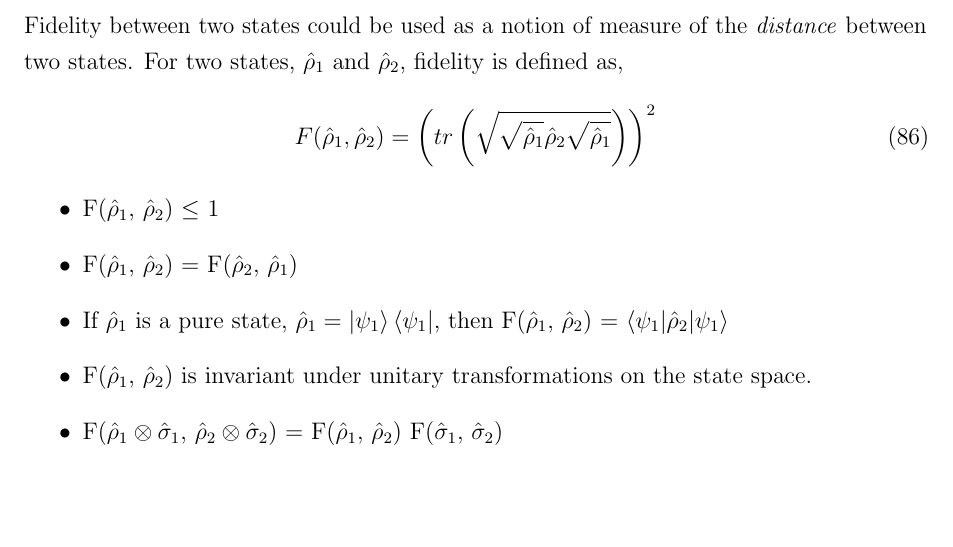
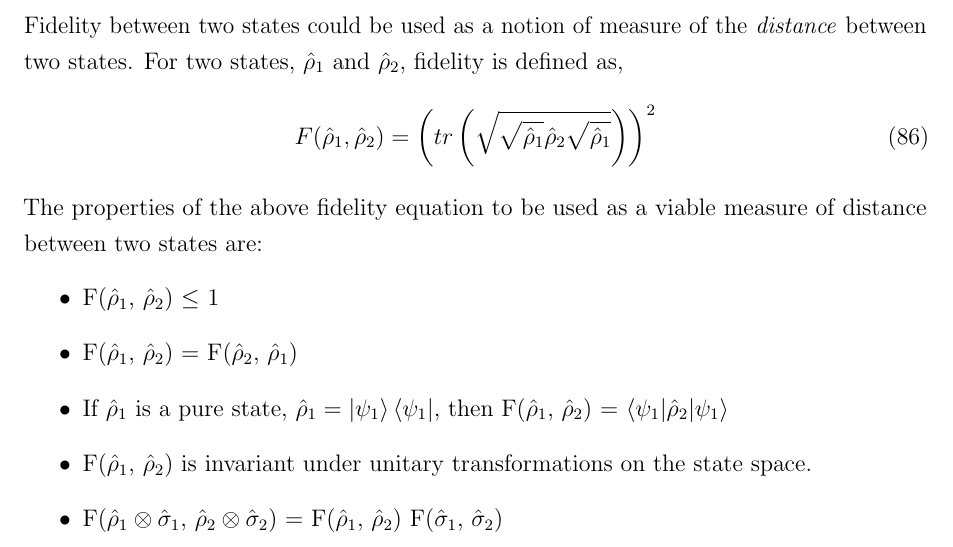
Before and after one commit to Halfdisposal/TermPaper, a LaTeX paper (paper/main.tex, which reads paper/distinguisability_of_states.tex): part of page 48 of 53, cut so that both start at the same text, the shorter picture padded with empty space. Compiled offline with pdfLaTeX.

Commit message:
04-27-2026

```diff
--- a/paper/distinguisability_of_states.tex
+++ b/paper/distinguisability_of_states.tex
@@ -78,7 +78,7 @@ Fidelity between two states could be used as a notion of measure of the \textit{
 \begin{equation}
     F(\hat{\rho}_1, \hat{\rho}_2) = \left(tr\left(\sqrt{\sqrt{\hat{\rho}_1} \hat{\rho}_2 \sqrt{\hat{\rho}_1}} \right)\right)^2
 \end{equation}
-
+The properties of the above fidelity equation to be used as a viable measure of distance between two states are:
 \begin{itemize}
     \item F($\hat{\rho}_1$, $\hat{\rho}_2$) $\le$ 1
     \item F($\hat{\rho}_1$, $\hat{\rho}_2$) = F($\hat{\rho}_2$, $\hat{\rho}_1$)
```
